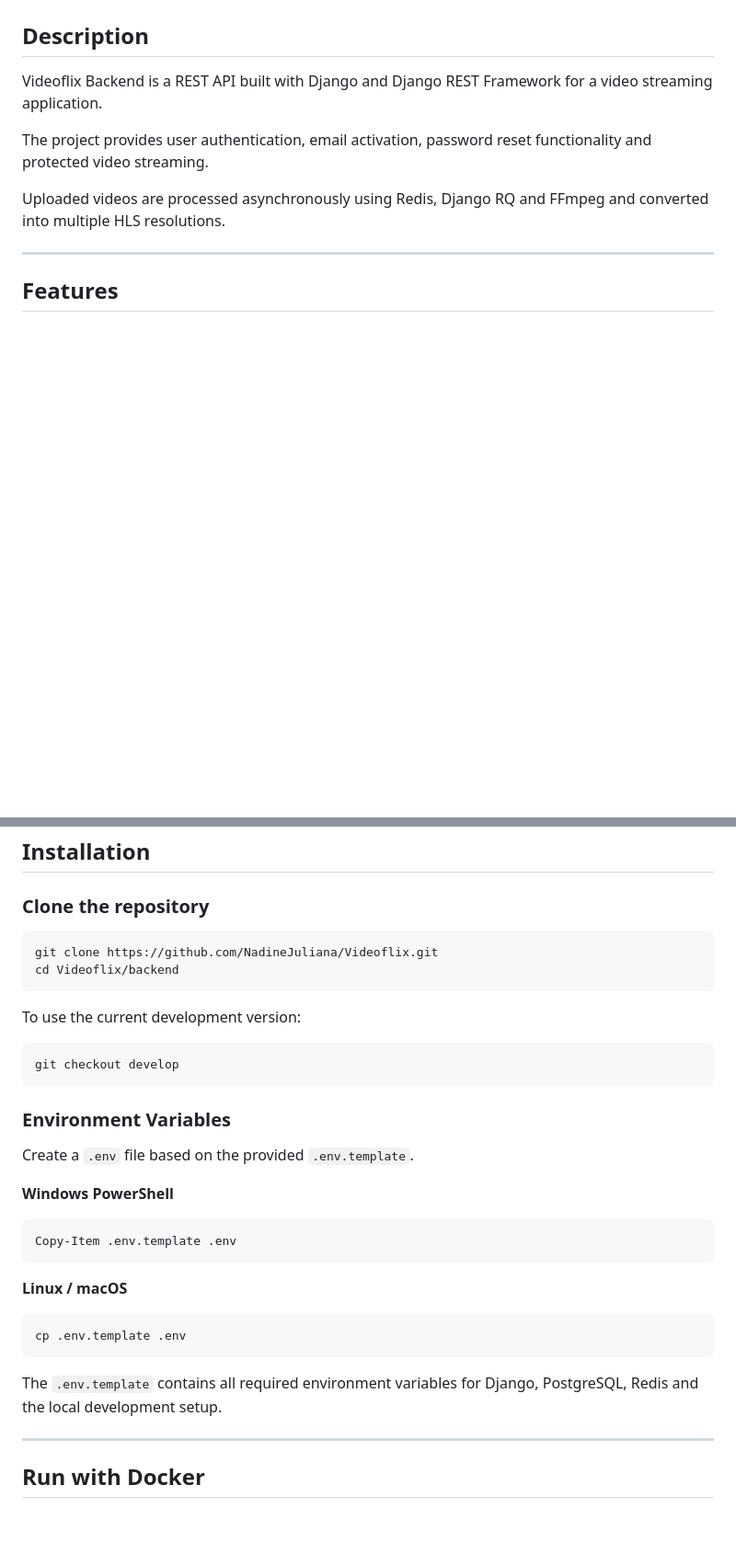
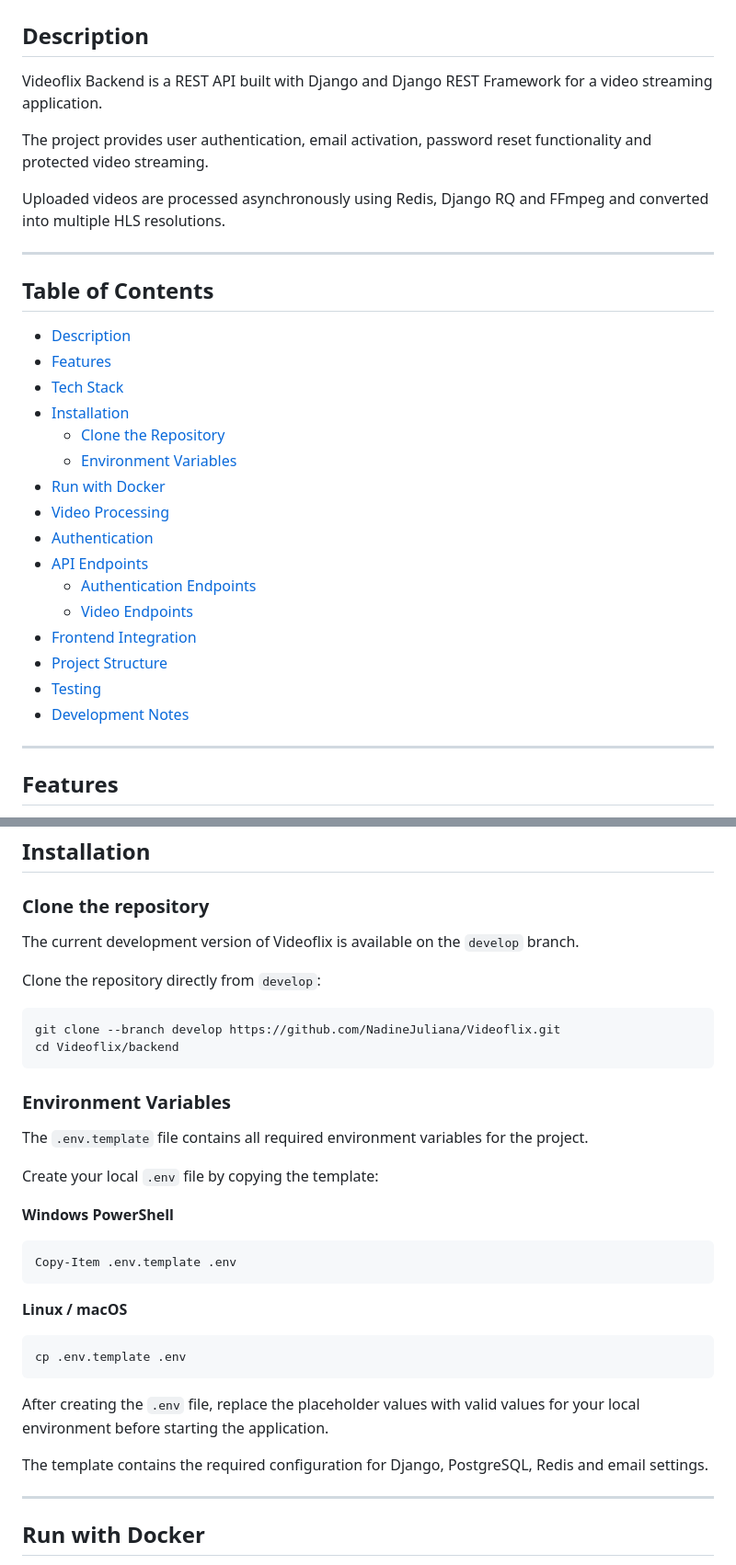
Before and after one commit to NadineJuliana/Videoflix, a Markdown page: README.md, 2 parts joined by grey strips. Shown at 92% size. GitHub-like rendering; blank space fills up the shorter version.

Commit message:
docs: improve setup instructions

````diff
--- a/README.md
+++ b/README.md
@@ -7,6 +7,27 @@ Videoflix Backend is a REST API built with Django and Django REST Framework for
 The project provides user authentication, email activation, password reset functionality and protected video streaming.
 
 Uploaded videos are processed asynchronously using Redis, Django RQ and FFmpeg and converted into multiple HLS resolutions.
+
+---
+
+## Table of Contents
+
+- [Description](#description)
+- [Features](#features)
+- [Tech Stack](#tech-stack)
+- [Installation](#installation)
+  - [Clone the Repository](#clone-the-repository)
+  - [Environment Variables](#environment-variables)
+- [Run with Docker](#run-with-docker)
+- [Video Processing](#video-processing)
+- [Authentication](#authentication)
+- [API Endpoints](#api-endpoints)
+  - [Authentication Endpoints](#authentication-1)
+  - [Video Endpoints](#videos)
+- [Frontend Integration](#frontend-integration)
+- [Project Structure](#project-structure)
+- [Testing](#testing)
+- [Development Notes](#development-notes)
 
 ---
 
@@ -49,20 +70,20 @@ Uploaded videos are processed asynchronously using Redis, Django RQ and FFmpeg a
 
 ### Clone the repository
 
-```bash
-git clone https://github.com/NadineJuliana/Videoflix.git
-cd Videoflix/backend
-```
+The current development version of Videoflix is available on the `develop` branch.
 
-To use the current development version:
+Clone the repository directly from `develop`:
 
 ```bash
-git checkout develop
+git clone --branch develop https://github.com/NadineJuliana/Videoflix.git
+cd Videoflix/backend
 ```
 
 ### Environment Variables
 
-Create a `.env` file based on the provided `.env.template`.
+The `.env.template` file contains all required environment variables for the project.
+
+Create your local `.env` file by copying the template:
 
 **Windows PowerShell**
 
@@ -76,7 +97,9 @@ Copy-Item .env.template .env
 cp .env.template .env
 ```
 
-The `.env.template` contains all required environment variables for Django, PostgreSQL, Redis and the local development setup.
+After creating the `.env` file, replace the placeholder values with valid values for your local environment before starting the application.
+
+The template contains the required configuration for Django, PostgreSQL, Redis and email settings.
 
 ---
 
````
